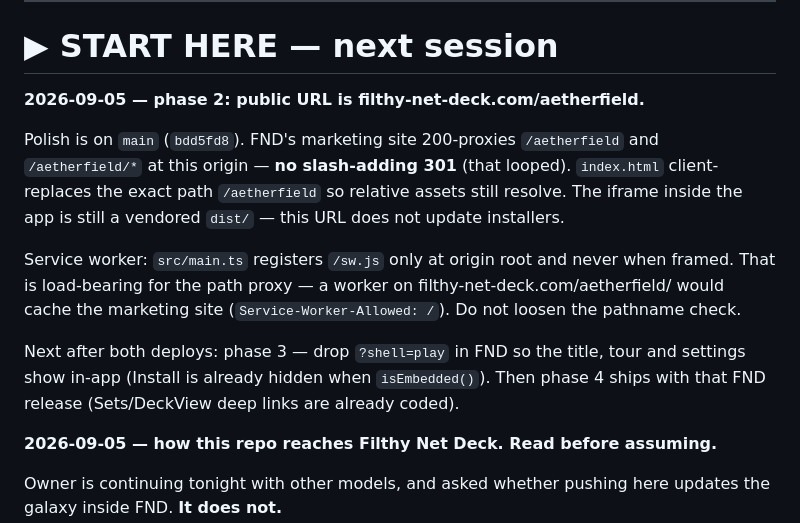
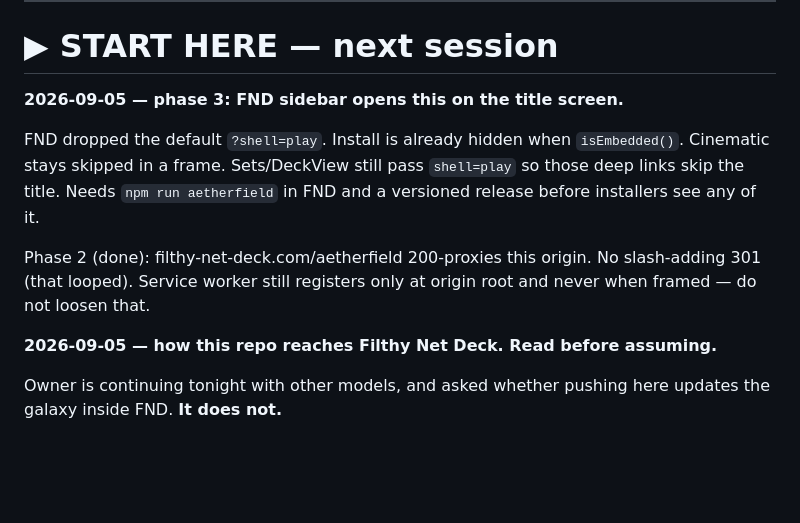
Before and after one commit to L0nE-F0x/MTG-Multiverse, a Markdown page: handoff.md, the part around the change. Rendered like a GitHub page; blank space fills up the shorter version.

Commit message:
docs: FND sidebar now opens the title screen

```diff
--- a/handoff.md
+++ b/handoff.md
@@ -13,23 +13,16 @@ Architecture notes live in `CLAUDE.md`. This file is only the live todo.
 
 # ▶ START HERE — next session
 
-**2026-09-05 — phase 2: public URL is filthy-net-deck.com/aetherfield.**
+**2026-09-05 — phase 3: FND sidebar opens this on the title screen.**
 
-Polish is on `main` (`bdd5fd8`). FND's marketing site 200-proxies
-`/aetherfield` and `/aetherfield/*` at this origin — **no slash-adding 301**
-(that looped). `index.html` client-replaces the exact path `/aetherfield` so
-relative assets still resolve. The iframe inside the app is still a vendored
-`dist/` — this URL does not update installers.
+FND dropped the default `?shell=play`. Install is already hidden when
+`isEmbedded()`. Cinematic stays skipped in a frame. Sets/DeckView still
+pass `shell=play` so those deep links skip the title. Needs `npm run
+aetherfield` in FND and a versioned release before installers see any of it.
 
-Service worker: `src/main.ts` registers `/sw.js` only at origin root and
-never when framed. That is load-bearing for the path proxy — a worker on
-filthy-net-deck.com/aetherfield/ would cache the marketing site
-(`Service-Worker-Allowed: /`). Do not loosen the pathname check.
-
-Next after both deploys: phase 3 — drop `?shell=play` in FND so the title,
-tour and settings show in-app (Install is already hidden when `isEmbedded()`).
-Then phase 4 ships with that FND release (Sets/DeckView deep links are
-already coded).
+Phase 2 (done): filthy-net-deck.com/aetherfield 200-proxies this origin.
+No slash-adding 301 (that looped). Service worker still registers only at
+origin root and never when framed — do not loosen that.
 
 **2026-09-05 — how this repo reaches Filthy Net Deck. Read before assuming.**
 
```
